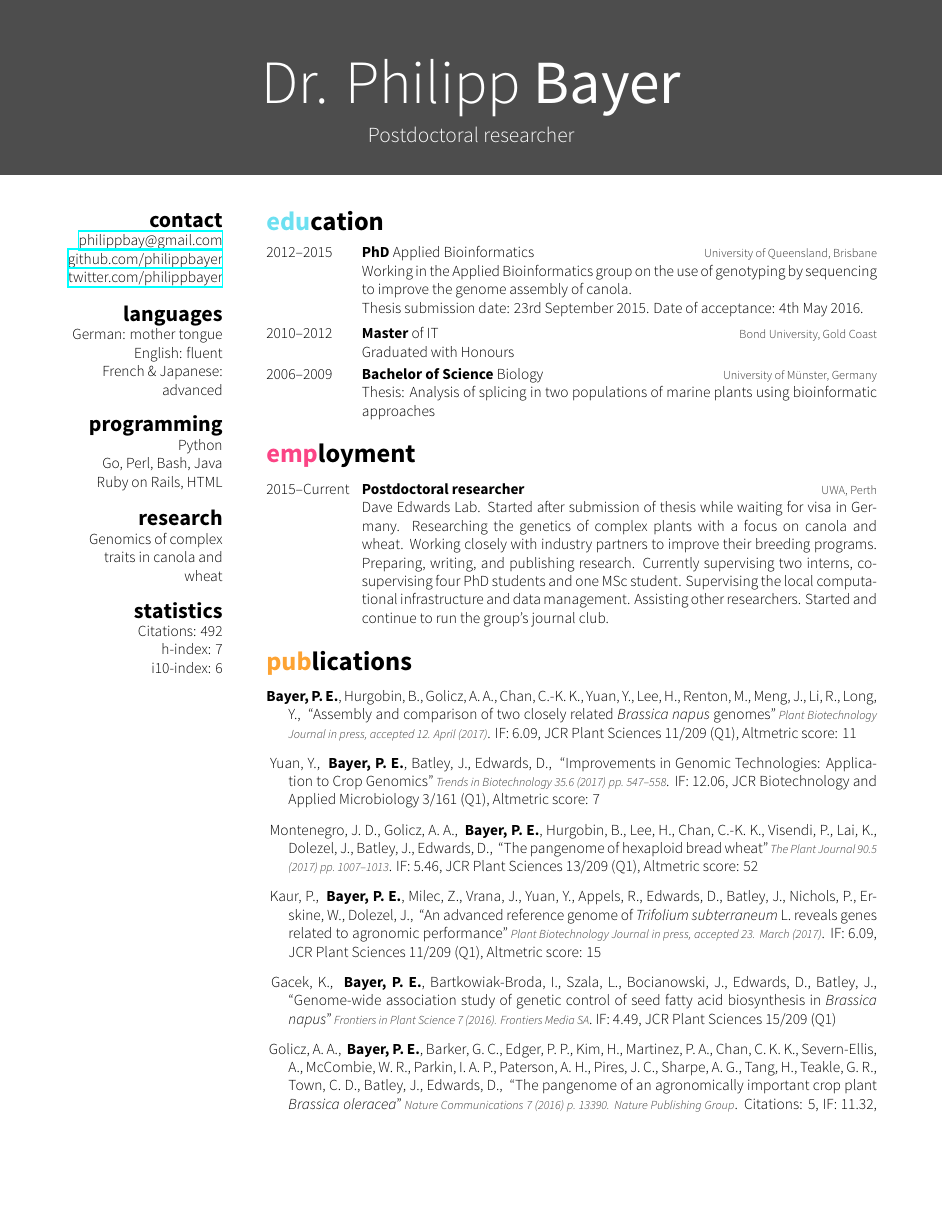
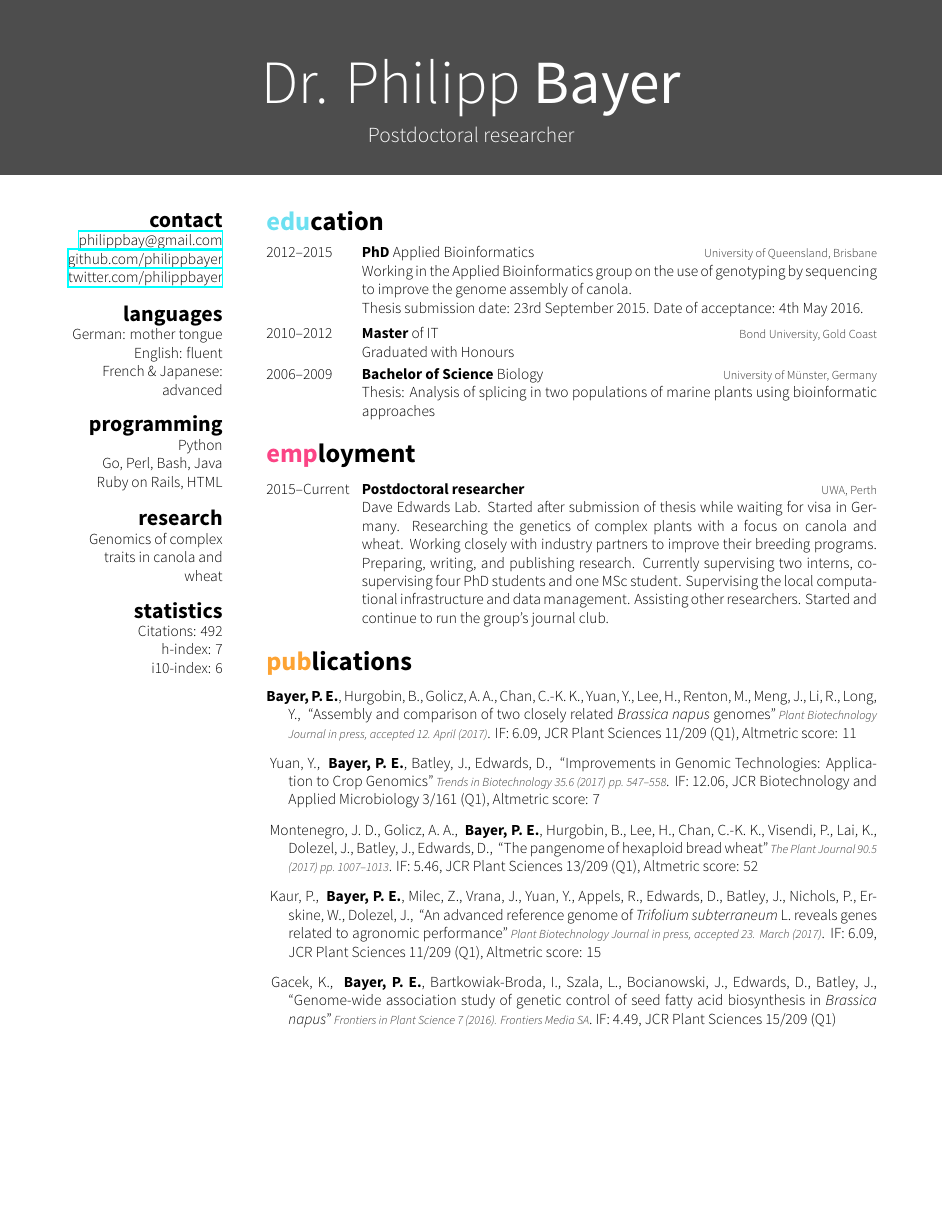
Before and after one commit to philippbayer/CV, a LaTeX CV (cv_10.tex): page 1 of 5. The pictures show the PDF file cv_10.pdf that the author committed with the source.

Commit message:
Better pagebreak

```diff
--- a/cv_10.tex
+++ b/cv_10.tex
@@ -101,12 +101,13 @@ using bioinformatic approaches}
 \cite{montenegro2017pangenome}
 \cite{kaur2017advanced}
 \cite{gacek2016genome}
+\newpage % nicer pagebreak
 \cite{golicz2016pangenome}
 \cite{hane2017comprehensive}
 \cite{barash2016candidate}
 \cite{lee2016genome}
 \cite{bayer2016genomics}
-\vskip 0.3\baselineskip
+\vskip 0.3\baselineskip  % have to add these for book chapters - TODO add to friggeri.cls
 \cite{visendi2016efficient}
 \cite{mason2016centromere}
 \cite{bayer2016skim}
@@ -174,6 +175,9 @@ using bioinformatic approaches}
 {Australia}
 {Certified Software Carpentry and Data Carpentry instructor. Software Carpentry is a Mozilla/Alfred P. Sloan Foundation funded non-profit organization which teaches best programming practices (structured programming, reproducible research, version control etc.) in bootcamps to scientists around the world. Data Carpentry is a sister-organisation that focuses on teaching best data management practices.}
 %------------------------------------------------
+\end{entrylist}
+% weird way of pagebreak
+\begin{entrylist}
 \entry
 {2012--2012}
 {Research exchange {\normalfont at Bayer CropScience}}
@@ -191,7 +195,6 @@ using bioinformatic approaches}
 %------------------------------------------------
 \end{entrylist}
 
-\newpage
 %----------------------------------------------------------------------------------------
 %	AWARDS SECTION
 %----------------------------------------------------------------------------------------
```
Also changed, not shown: cv_10.pdf.
